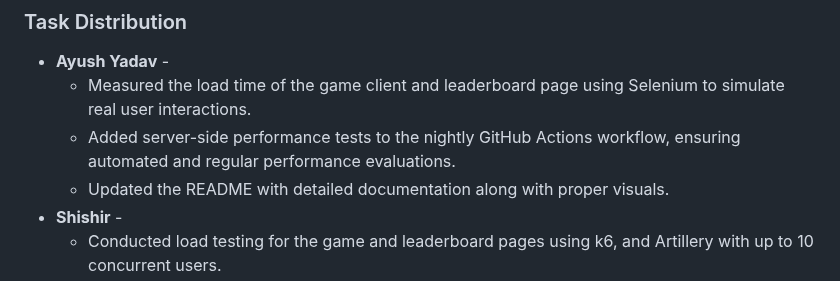
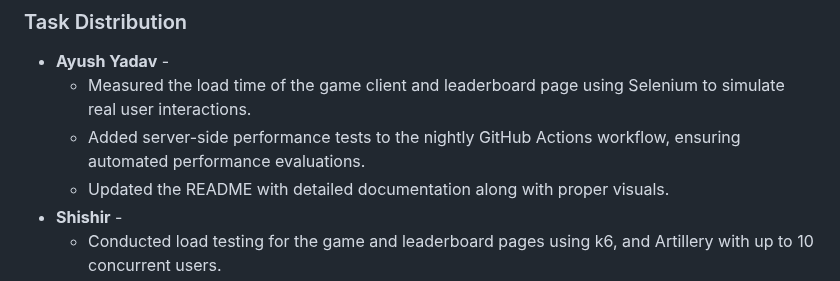
Before and after one commit to shishir1604/cs455_ass1, a Markdown page: README.md, the part around the change. Drawn GitHub-style.

```diff
--- a/README.md
+++ b/README.md
@@ -178,7 +178,7 @@ This code sets up a basic server using Express.js, a popular Node.js framework.
 ### Task Distribution
 - **Ayush Yadav** -
   - Measured the load time of the game client and leaderboard page using Selenium to simulate real user interactions.
-  - Added server-side performance tests to the nightly GitHub Actions workflow, ensuring automated and regular performance evaluations.
+  - Added server-side performance tests to the nightly GitHub Actions workflow, ensuring automated performance evaluations.
   - Updated the README with detailed documentation along with proper visuals.
 - **Shishir** -
   - Conducted load testing for the game and leaderboard pages using k6, and Artillery with up to 10 concurrent users.
```
